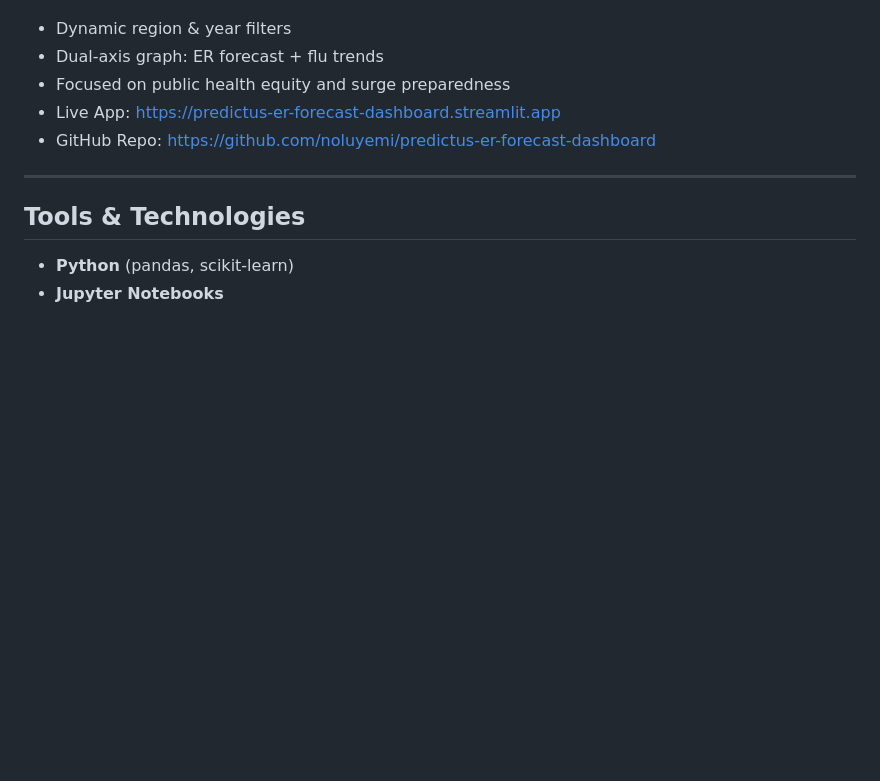
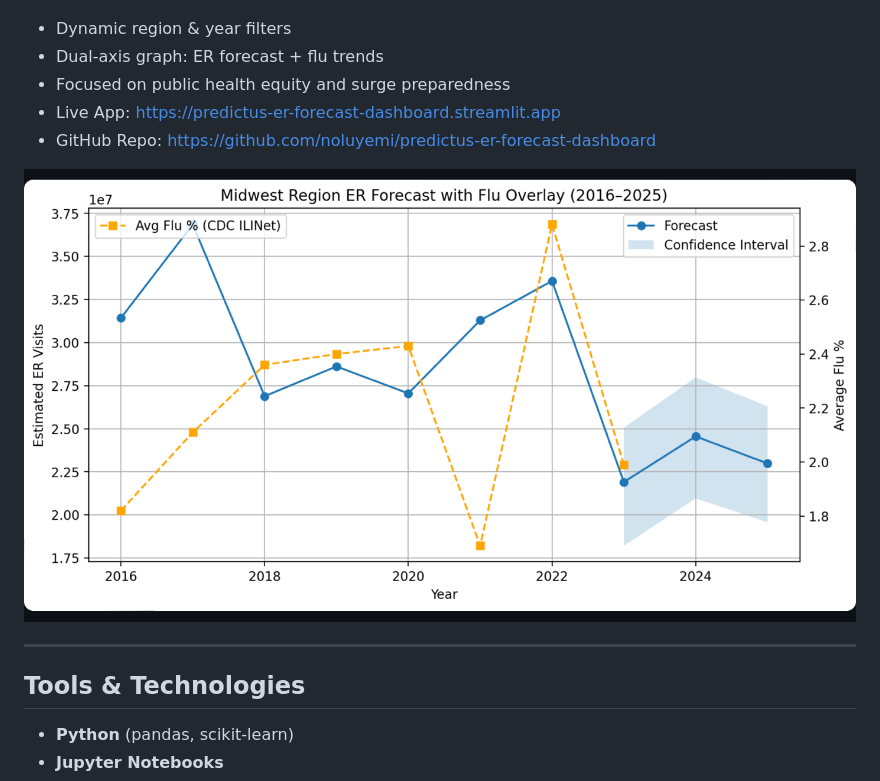
Before and after one commit to noluyemi/predictus-er-forecast-dashboard, a Markdown page: README.md, the part around the change. GitHub-like rendering; blank space fills up the shorter version.

```diff
--- a/README.md
+++ b/README.md
@@ -95,6 +95,8 @@ This dashboard visualizes projected ER visits (2016–2025) using AI and histori
 - Live App: https://predictus-er-forecast-dashboard.streamlit.app
 - GitHub Repo: https://github.com/noluyemi/predictus-er-forecast-dashboard
 
+![Dashboard Flu Overlay](media/dashboard_flu_overlay.png)
+
 ---
 
 ##  Tools & Technologies
```
